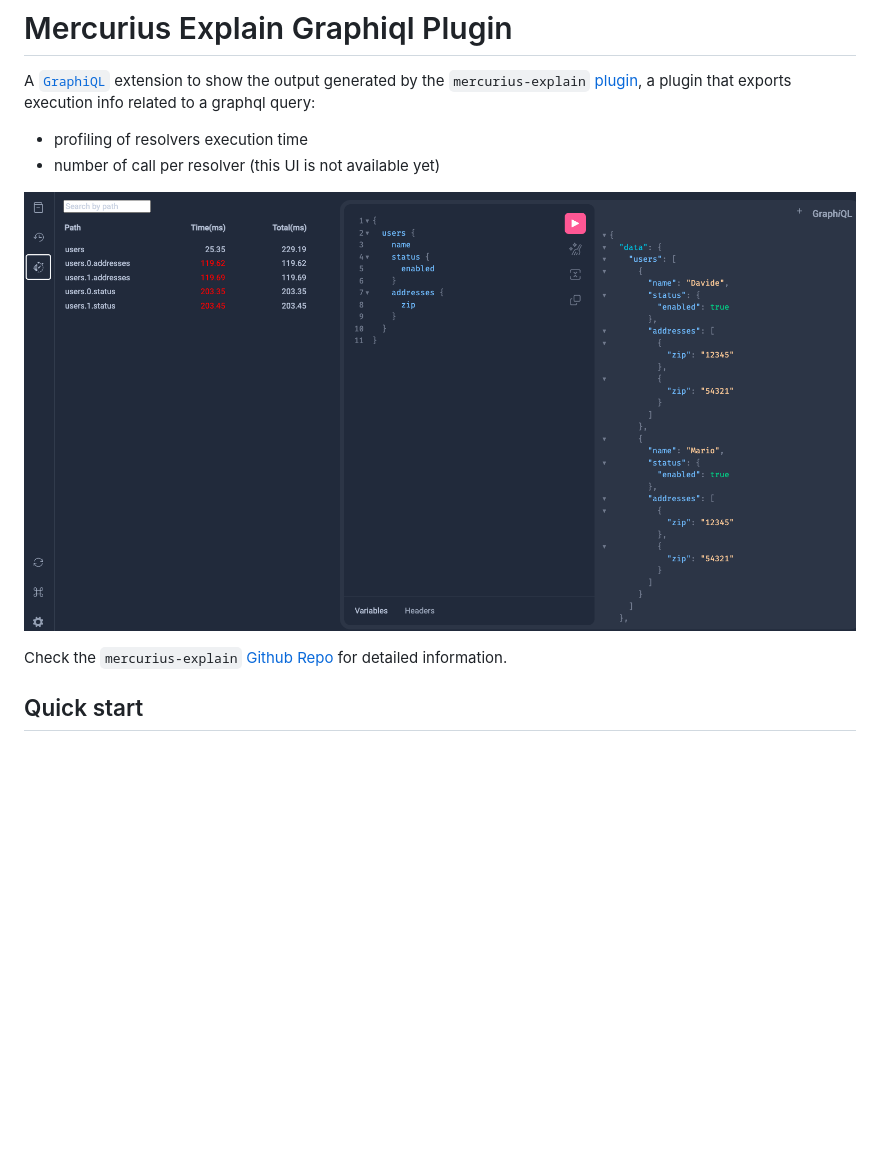
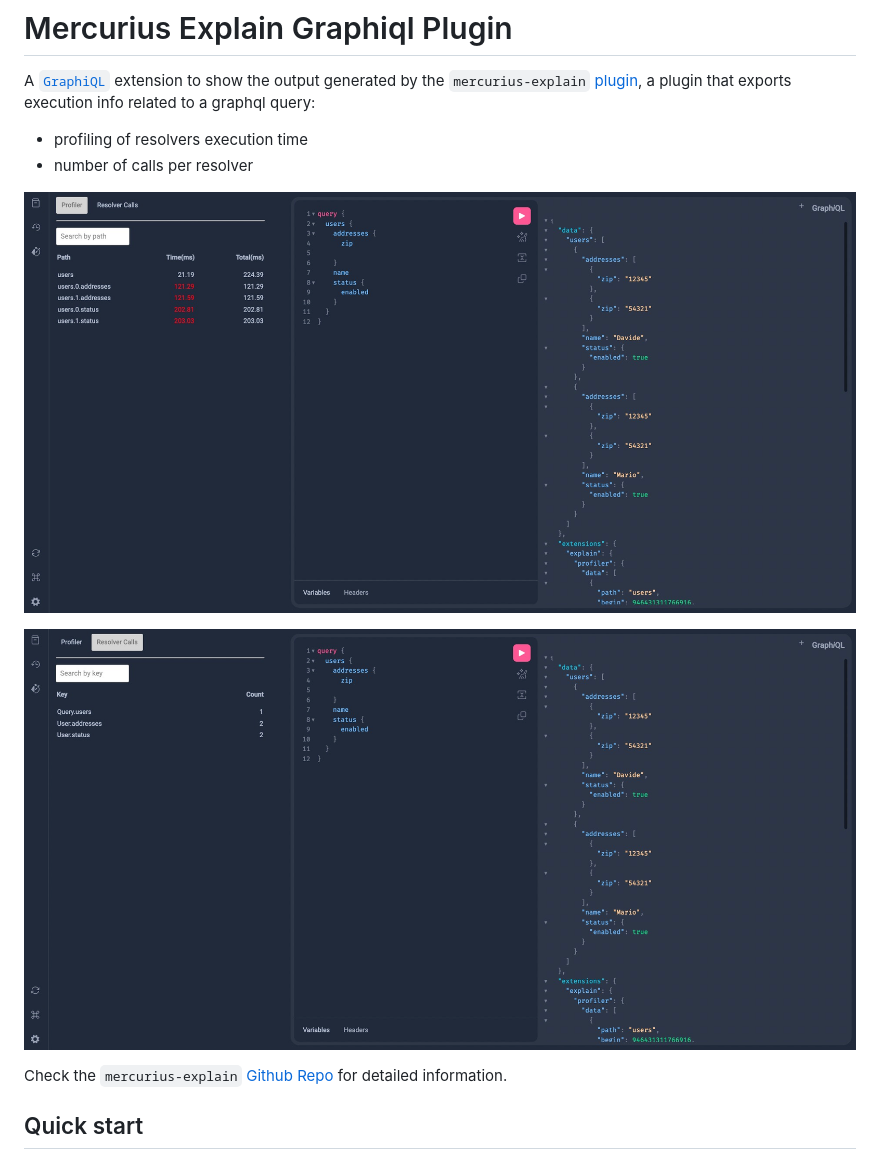
Before and after one commit to nearform/mercurius-explain-graphiql-plugin, a Markdown page: README.md, the part around the change. Drawn GitHub-style; pictures changed too: docs/preview.png (deleted), docs/profiler.jpeg (added), docs/resolverCalls.jpeg (added); blank space fills up the shorter version.

Commit message:
chore: update readme with resolverCalls view (#51)

```diff
--- a/README.md
+++ b/README.md
@@ -4,9 +4,11 @@ A [`GraphiQL`](https://github.com/graphql/graphiql) extension to show
 the output generated by the `mercurius-explain` [plugin](https://github.com/nearform/mercurius-explain),
 a plugin that exports execution info related to a graphql query:
 * profiling of resolvers execution time
-* number of call per resolver (this UI is not available yet)
+* number of calls per resolver
 
-![alt text](docs/preview.png "Title")
+![alt text](docs/profiler.jpeg 'Profiler View')
+
+![alt text](docs/resolverCalls.jpeg 'Resolver Calls View')
 
 Check the `mercurius-explain` [Github Repo](https://github.com/nearform/mercurius-explain) for detailed information.
 
```
